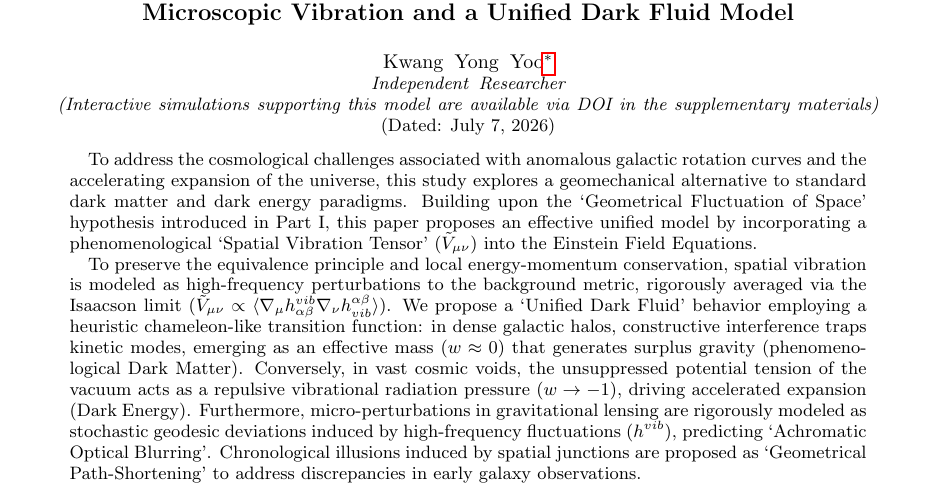
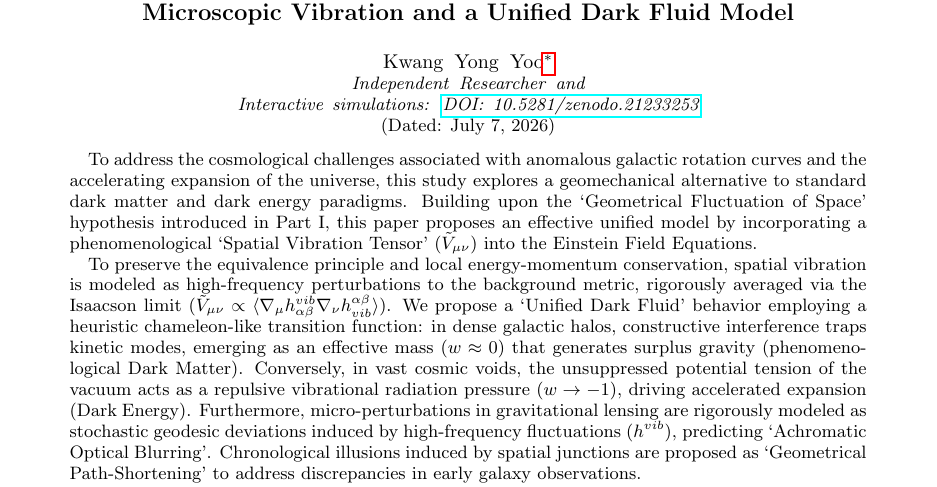
Before and after one commit to khanyong/spatial-vibration-series-2, a LaTeX paper (main.tex): part of page 1 of 3, cut so that both start at the same text. Compiled offline with pdfLaTeX.

Commit message:
Update Spatial_Vibration_II_v09.1.pdf and main.tex with Zenodo DOI notation

```diff
--- a/main.tex
+++ b/main.tex
@@ -13,8 +13,8 @@
 
 \author{Kwang Yong Yoo}
 \email{khanyong.yoo@gmail.com}
-\affiliation{Independent Researcher \\
-(Interactive simulations supporting this model are available via DOI in the supplementary materials)}
+\affiliation{Independent Researcher}
+\affiliation{Interactive simulations: \href{https://doi.org/10.5281/zenodo.21233253}{DOI: 10.5281/zenodo.21233253}}
 
 \date{\today}
 
```
Also changed, not shown: Spatial_Vibration_II_v09.1.pdf.
